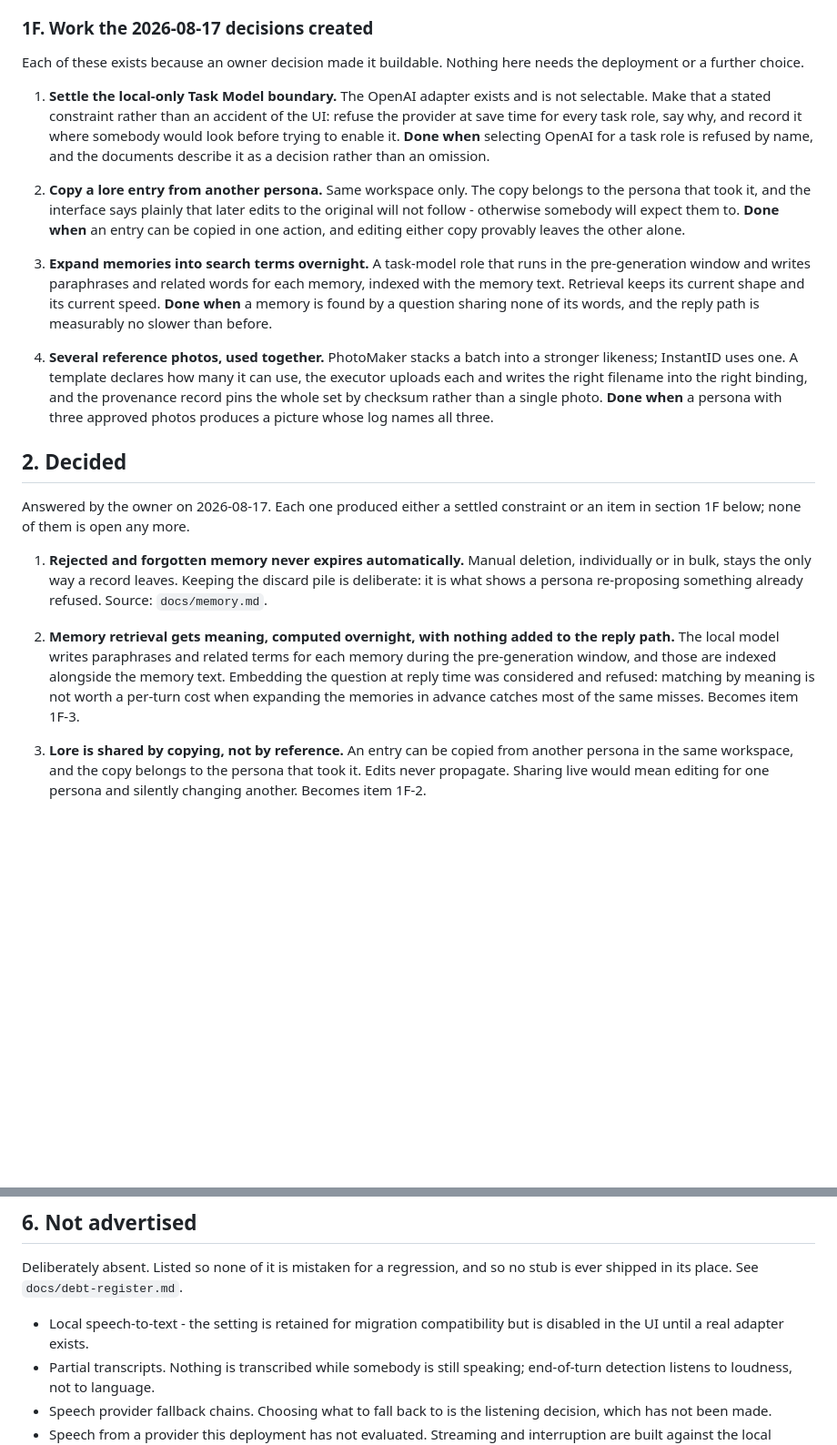
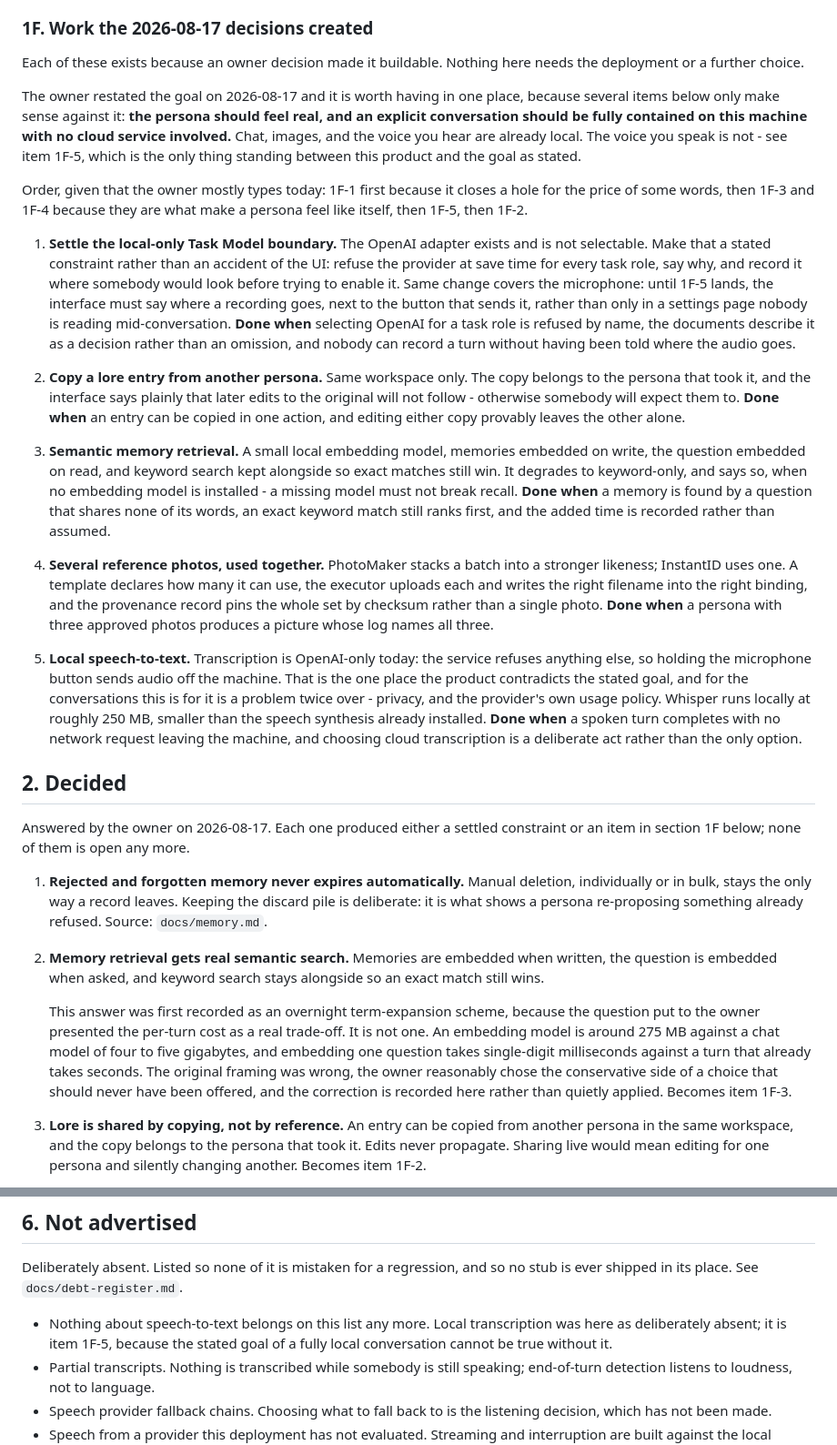
Before and after one commit to RAQ-Tech/nice-assistant, a Markdown page: BACKLOG.md, 2 parts joined by grey strips. Shown at 91% size. Drawn GitHub-style; blank space fills up the shorter version.

Commit message:
Correct a decision I framed badly, and name what the goal actually needs
Two changes, both from the owner restating what this product is for: a persona
that feels real, and an explicit conversation fully contained on his own machine
with no cloud service in it.

Semantic memory retrieval reverts to the proper implementation. It was recorded
as an overnight term-expansion scheme because the question I put to the owner
presented the per-turn cost as a genuine trade-off. It is not one: an embedding
model is around 275 MB against a chat model of four to five gigabytes, and
embedding a question takes single-digit milliseconds against a turn that already
takes seconds. He chose the conservative side of a choice that should never have
been offered. The reversal is recorded with that reasoning rather than quietly
applied, because the failure was mine and the next person deserves to see it.

Local speech-to-text moves off the not-advertised list and becomes ready work.
Transcription is OpenAI-only - the service refuses anything else - so holding
the microphone button sends audio off the machine. That is the single place the
product contradicts the stated goal, and for these conversations it is a problem
twice over: privacy, and the provider's own usage policy. Whisper runs locally at
roughly 250 MB, smaller than the speech synthesis already installed.

Until that lands, the interface has to say where a recording goes next to the
button that sends it, not only in a settings page nobody reads mid-conversation.
That is folded into the local-only boundary item and goes first, because it
closes a real hole for the price of some words.

Co-Authored-By: Claude Opus 5 <noreply@anthropic.com>

```diff
--- a/BACKLOG.md
+++ b/BACKLOG.md
@@ -221,12 +221,27 @@ The reasoning behind all of this is recorded in
 Each of these exists because an owner decision made it buildable. Nothing here
 needs the deployment or a further choice.
 
+The owner restated the goal on 2026-08-17 and it is worth having in one place,
+because several items below only make sense against it: **the persona should
+feel real, and an explicit conversation should be fully contained on this
+machine with no cloud service involved.** Chat, images, and the voice you hear
+are already local. The voice you speak is not - see item 1F-5, which is the only
+thing standing between this product and the goal as stated.
+
+Order, given that the owner mostly types today: 1F-1 first because it closes a
+hole for the price of some words, then 1F-3 and 1F-4 because they are what make
+a persona feel like itself, then 1F-5, then 1F-2.
+
 1. **Settle the local-only Task Model boundary.** The OpenAI adapter exists and
     is not selectable. Make that a stated constraint rather than an accident of
     the UI: refuse the provider at save time for every task role, say why, and
     record it where somebody would look before trying to enable it.
-    **Done when** selecting OpenAI for a task role is refused by name, and the
-    documents describe it as a decision rather than an omission.
+    Same change covers the microphone: until 1F-5 lands, the interface must say
+    where a recording goes, next to the button that sends it, rather than only
+    in a settings page nobody is reading mid-conversation.
+    **Done when** selecting OpenAI for a task role is refused by name, the
+    documents describe it as a decision rather than an omission, and nobody can
+    record a turn without having been told where the audio goes.
 
 2. **Copy a lore entry from another persona.** Same workspace only. The copy
     belongs to the persona that took it, and the interface says plainly that
@@ -235,12 +250,14 @@ needs the deployment or a further choice.
     **Done when** an entry can be copied in one action, and editing either copy
     provably leaves the other alone.
 
-3. **Expand memories into search terms overnight.** A task-model role that runs
-    in the pre-generation window and writes paraphrases and related words for
-    each memory, indexed with the memory text. Retrieval keeps its current
-    shape and its current speed.
-    **Done when** a memory is found by a question sharing none of its words, and
-    the reply path is measurably no slower than before.
+3. **Semantic memory retrieval.** A small local embedding model, memories
+    embedded on write, the question embedded on read, and keyword search kept
+    alongside so exact matches still win. It degrades to keyword-only, and says
+    so, when no embedding model is installed - a missing model must not break
+    recall.
+    **Done when** a memory is found by a question that shares none of its words,
+    an exact keyword match still ranks first, and the added time is recorded
+    rather than assumed.
 
 4. **Several reference photos, used together.** PhotoMaker stacks a batch into a
     stronger likeness; InstantID uses one. A template declares how many it can
@@ -249,6 +266,16 @@ needs the deployment or a further choice.
     than a single photo.
     **Done when** a persona with three approved photos produces a picture whose
     log names all three.
+
+5. **Local speech-to-text.** Transcription is OpenAI-only today: the service
+    refuses anything else, so holding the microphone button sends audio off the
+    machine. That is the one place the product contradicts the stated goal, and
+    for the conversations this is for it is a problem twice over - privacy, and
+    the provider's own usage policy. Whisper runs locally at roughly 250 MB,
+    smaller than the speech synthesis already installed.
+    **Done when** a spoken turn completes with no network request leaving the
+    machine, and choosing cloud transcription is a deliberate act rather than
+    the only option.
 
 ## 2. Decided
 
@@ -260,13 +287,18 @@ constraint or an item in section 1F below; none of them is open any more.
     Keeping the discard pile is deliberate: it is what shows a persona
     re-proposing something already refused. Source: `docs/memory.md`.
 
-2. **Memory retrieval gets meaning, computed overnight, with nothing added to
-    the reply path.** The local model writes paraphrases and related terms for
-    each memory during the pre-generation window, and those are indexed
-    alongside the memory text. Embedding the question at reply time was
-    considered and refused: matching by meaning is not worth a per-turn cost
-    when expanding the memories in advance catches most of the same misses.
-    Becomes item 1F-3.
+2. **Memory retrieval gets real semantic search.** Memories are embedded when
+    written, the question is embedded when asked, and keyword search stays
+    alongside so an exact match still wins.
+
+    This answer was first recorded as an overnight term-expansion scheme,
+    because the question put to the owner presented the per-turn cost as a real
+    trade-off. It is not one. An embedding model is around 275 MB against a
+    chat model of four to five gigabytes, and embedding one question takes
+    single-digit milliseconds against a turn that already takes seconds. The
+    original framing was wrong, the owner reasonably chose the conservative
+    side of a choice that should never have been offered, and the correction is
+    recorded here rather than quietly applied. Becomes item 1F-3.
 
 3. **Lore is shared by copying, not by reference.** An entry can be copied from
     another persona in the same workspace, and the copy belongs to the persona
@@ -399,8 +431,9 @@ surface.
 Deliberately absent. Listed so none of it is mistaken for a regression, and so
 no stub is ever shipped in its place. See `docs/debt-register.md`.
 
-- Local speech-to-text - the setting is retained for migration compatibility
-  but is disabled in the UI until a real adapter exists.
+- Nothing about speech-to-text belongs on this list any more. Local
+  transcription was here as deliberately absent; it is item 1F-5, because the
+  stated goal of a fully local conversation cannot be true without it.
 - Partial transcripts. Nothing is transcribed while somebody is still speaking;
   end-of-turn detection listens to loudness, not to language.
 - Speech provider fallback chains. Choosing what to fall back to is the
```
